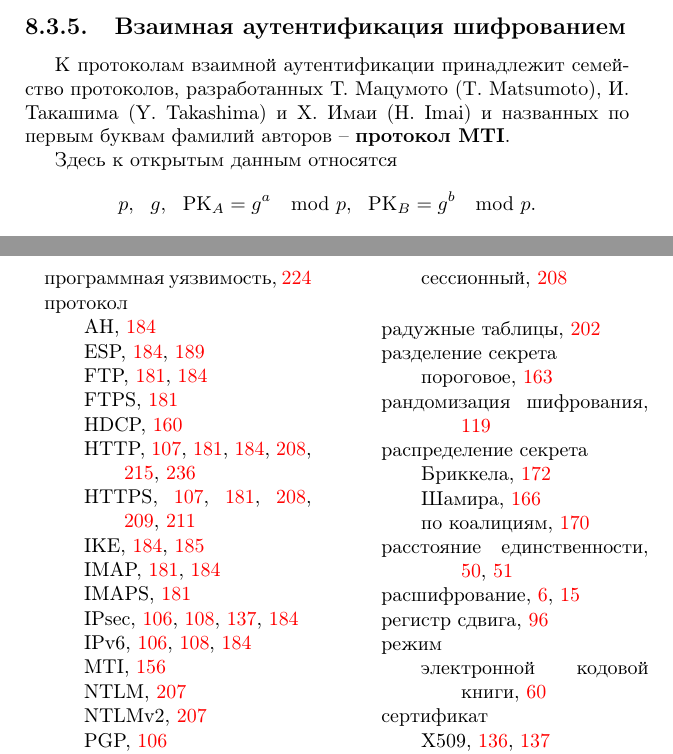
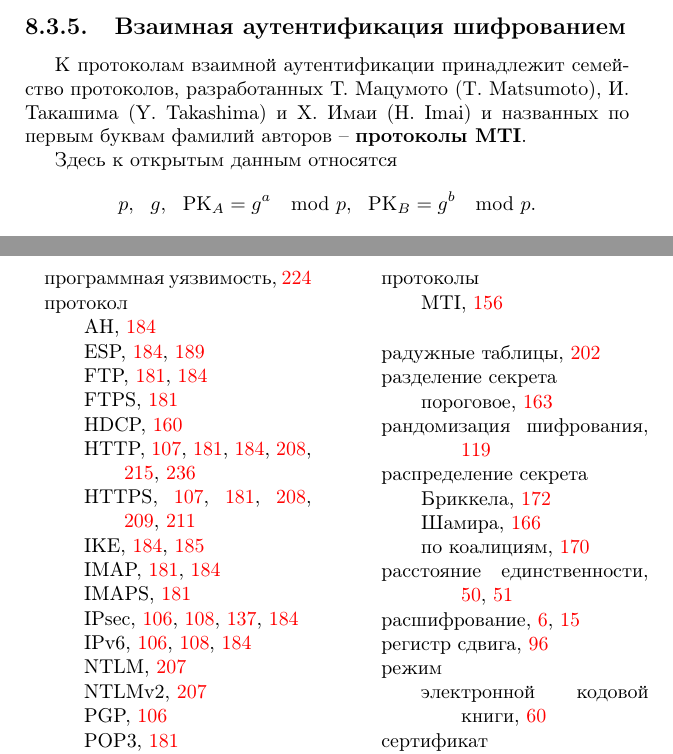
Before and after one commit to vlsergey/infosec, a LaTeX book (Information Security.tex, which reads mti.tex): two parts of pages 159 and 306 of 317, joined at a grey line, cut so that both start at the same text. Compiled offline with pdfLaTeX.

Commit message:
Update mti.tex

```diff
--- a/mti.tex
+++ b/mti.tex
@@ -1,7 +1,7 @@
 \subsection{Взаимная аутентификация шифрованием}
 \selectlanguage{russian}
 
-К протоколам взаимной аутентификации принадлежит семейство протоколов, разработанных Т. Мацумото (T. Matsumoto), И. Такашима (Y. Takashima) и Х. Имаи (H. Imai) и названных по первым буквам фамилий авторов -- \textbf{протокол MTI}\index{протокол!MTI}.
+К протоколам взаимной аутентификации принадлежит семейство протоколов, разработанных Т. Мацумото (T. Matsumoto), И. Такашима (Y. Takashima) и Х. Имаи (H. Imai) и названных по первым буквам фамилий авторов -- \textbf{протоколы MTI}\index{протоколы!MTI}.
 
 Здесь к открытым данным относятся
     \[ p, ~~ g, ~~ \PK_A = g^a \mod p, ~~ \PK_B = g^b \mod p. \]
```
